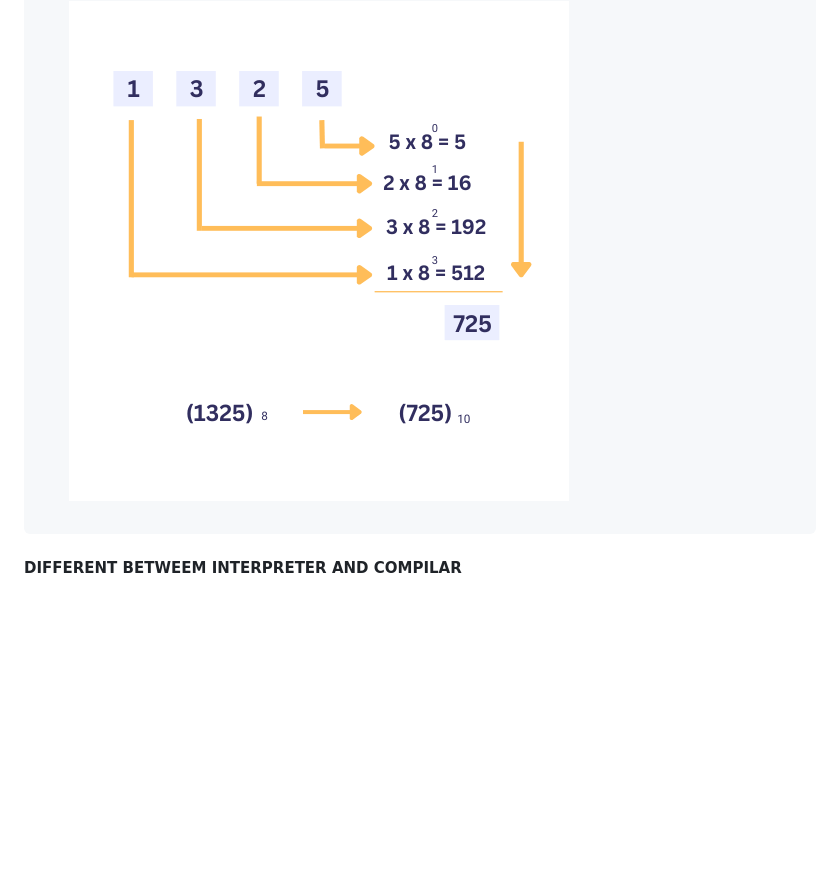
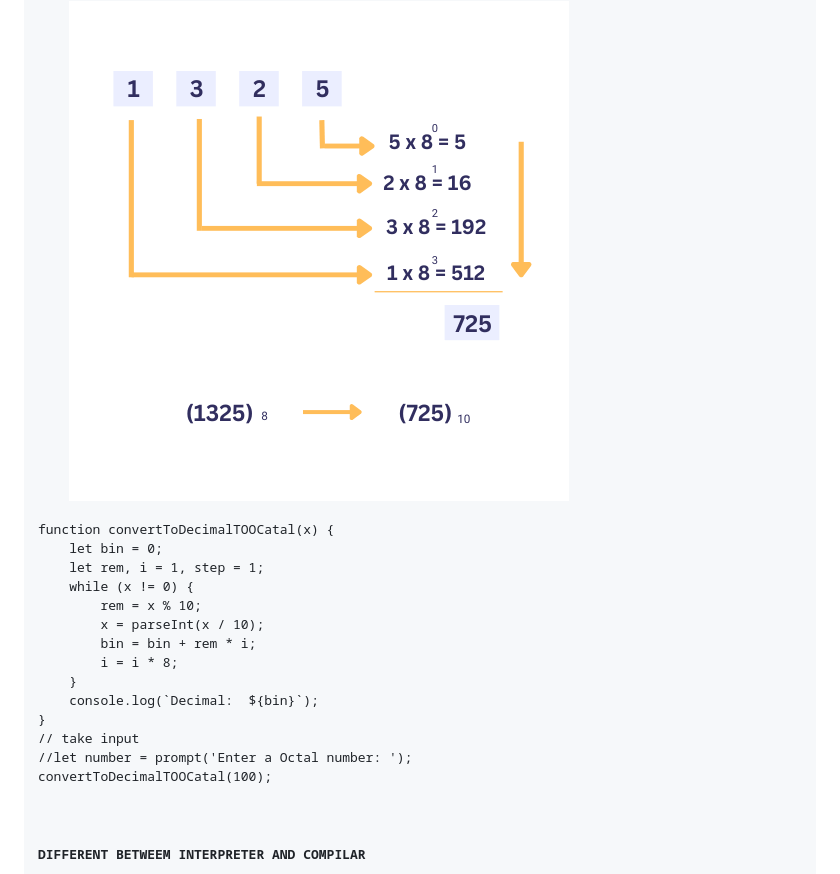
Before and after one commit to GolamRafi27oo/First-Step-Of-learning-Programming, a Markdown page: Readme.md, the part around one of its changes. Drawn GitHub-style; blank space fills up the shorter version.

```diff
--- a/Readme.md
+++ b/Readme.md
@@ -73,6 +122,22 @@ Other way - decimal 75
   <h4>Octal to Decimal</h4>
   <pre>
     <img style="width: 80%;" src="Image/octaltodecimal.png" alt="">
+    </br>
+function convertToDecimalTOOCatal(x) {
+    let bin = 0;
+    let rem, i = 1, step = 1;
+    while (x != 0) {
+        rem = x % 10;
+        x = parseInt(x / 10);
+        bin = bin + rem * i;
+        i = i * 8;
+    }
+    console.log(`Decimal:  ${bin}`);
+}
+// take input
+//let number = prompt('Enter a Octal number: ');
+
+convertToDecimalTOOCatal(100);
   </pre>
 
   <h4>DIFFERENT BETWEEM INTERPRETER AND COMPILAR</h4>
```
Also changed, not shown: other parts of Readme.md (+49 -0 lines).
